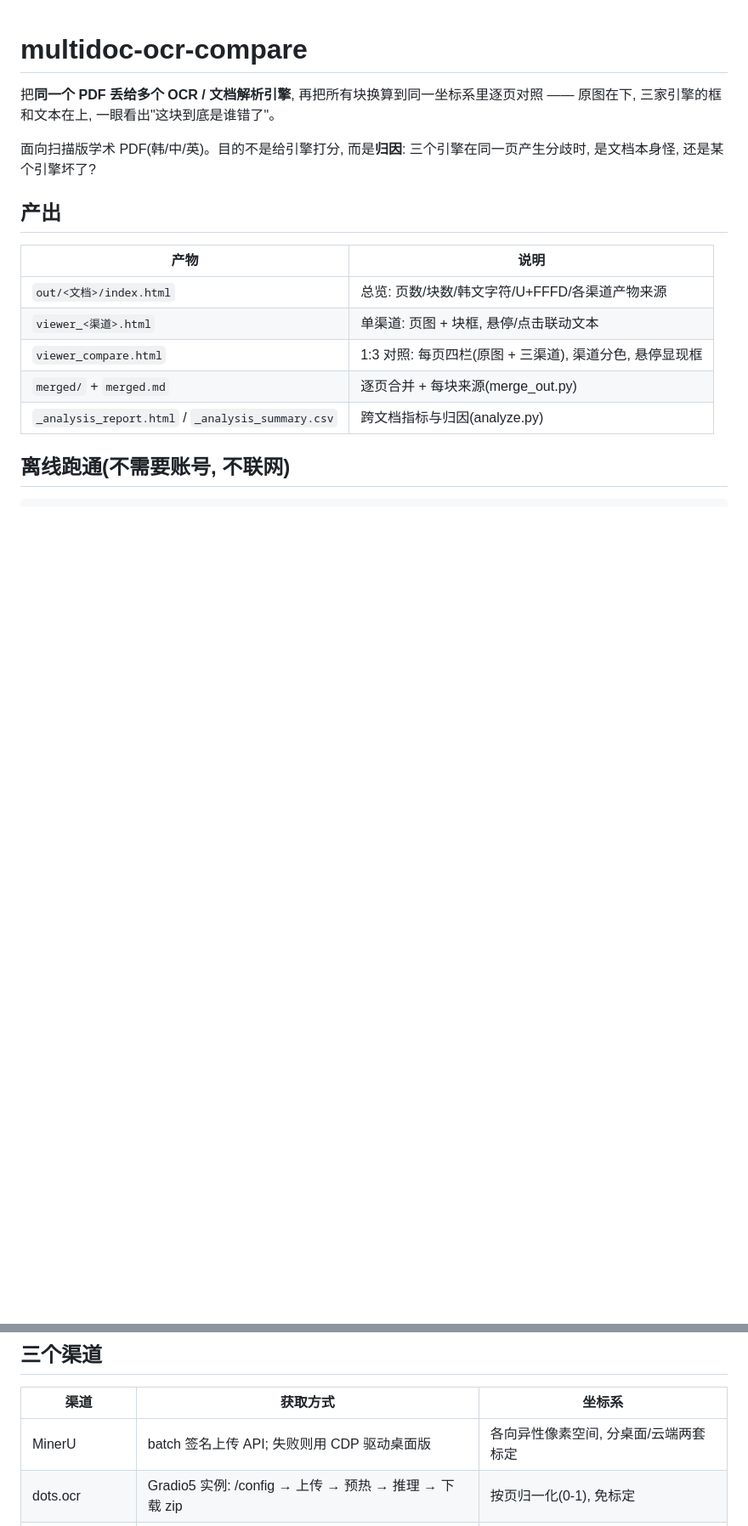
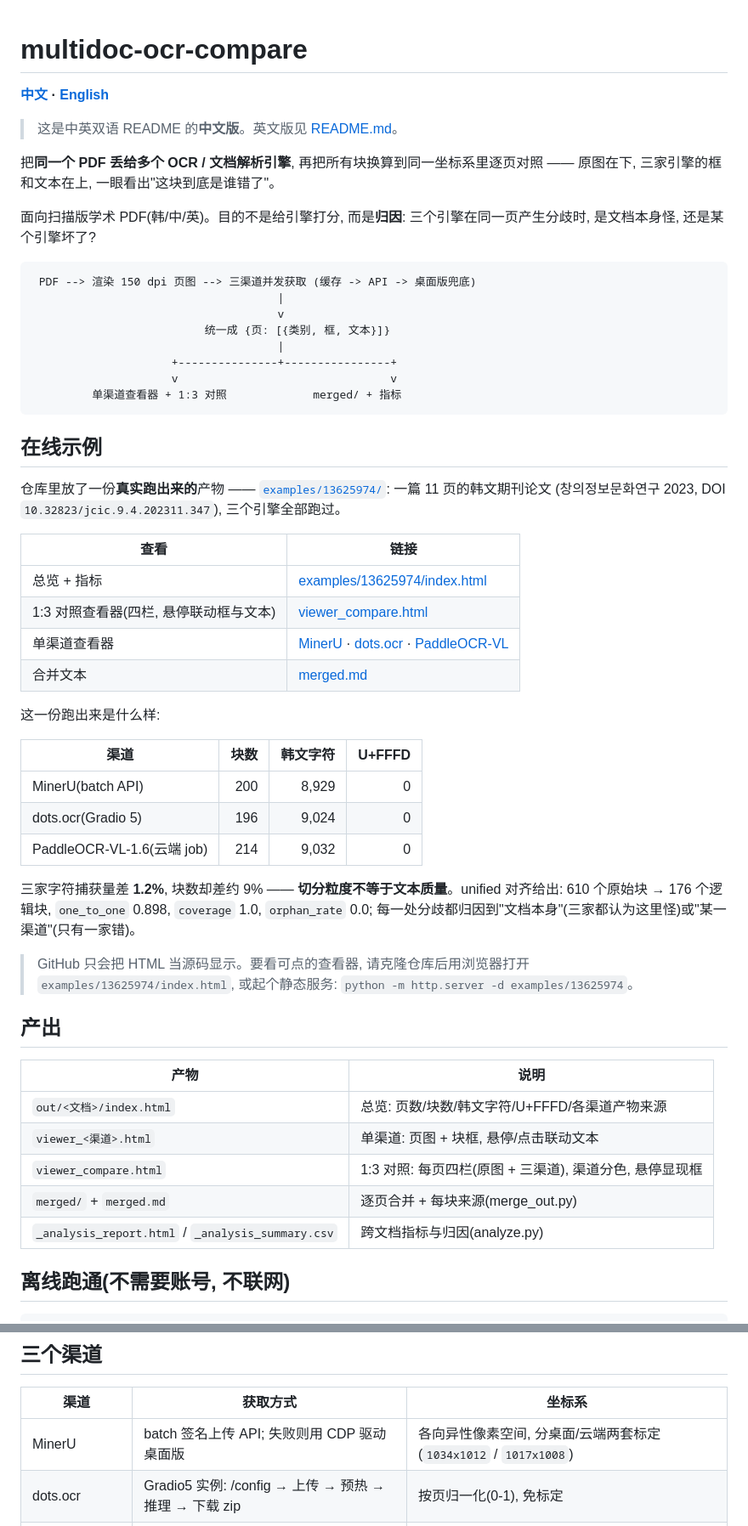
Before and after one commit to KieranFinn/multidoc-ocr-compare, a Markdown page: README.zh-CN.md, 2 parts joined by grey strips. Shown at 85% size. Drawn GitHub-style; blank space fills up the shorter version.

Commit message:
Add bilingual README and checked-in example run (13625974)

````diff
--- a/README.zh-CN.md
+++ b/README.zh-CN.md
@@ -1,10 +1,52 @@
 # multidoc-ocr-compare
+
+**[中文](README.zh-CN.md) · [English](README.md)**
+
+> 这是中英双语 README 的**中文版**。英文版见 [README.md](README.md)。
 
 把**同一个 PDF 丢给多个 OCR / 文档解析引擎**, 再把所有块换算到同一坐标系里逐页对照 —— 原图在下,
 三家引擎的框和文本在上, 一眼看出"这块到底是谁错了"。
 
 面向扫描版学术 PDF(韩/中/英)。目的不是给引擎打分, 而是**归因**: 三个引擎在同一页产生分歧时,
 是文档本身怪, 还是某个引擎坏了?
+
+```
+ PDF --> 渲染 150 dpi 页图 --> 三渠道并发获取 (缓存 -> API -> 桌面版兜底)
+                                     |
+                                     v
+                          统一成 {页: [{类别, 框, 文本}]}
+                                     |
+                     +---------------+----------------+
+                     v                                v
+         单渠道查看器 + 1:3 对照             merged/ + 指标
+```
+
+## 在线示例
+
+仓库里放了一份**真实跑出来的**产物 —— [`examples/13625974/`](examples/13625974/): 一篇 11 页的韩文期刊论文
+(창의정보문화연구 2023, DOI `10.32823/jcic.9.4.202311.347`), 三个引擎全部跑过。
+
+| 查看 | 链接 |
+| --- | --- |
+| 总览 + 指标 | [examples/13625974/index.html](examples/13625974/index.html) |
+| 1:3 对照查看器(四栏, 悬停联动框与文本) | [viewer_compare.html](examples/13625974/viewer_compare.html) |
+| 单渠道查看器 | [MinerU](examples/13625974/viewer_mineru.html) · [dots.ocr](examples/13625974/viewer_dots.html) · [PaddleOCR-VL](examples/13625974/viewer_paddle.html) |
+| 合并文本 | [merged.md](examples/13625974/merged.md) |
+
+这一份跑出来是什么样:
+
+| 渠道 | 块数 | 韩文字符 | U+FFFD |
+| --- | ---: | ---: | ---: |
+| MinerU(batch API) | 200 | 8,929 | 0 |
+| dots.ocr(Gradio 5) | 196 | 9,024 | 0 |
+| PaddleOCR-VL-1.6(云端 job) | 214 | 9,032 | 0 |
+
+三家字符捕获量差 **1.2%**, 块数却差约 9% —— **切分粒度不等于文本质量**。unified 对齐给出:
+610 个原始块 → 176 个逻辑块, `one_to_one` 0.898, `coverage` 1.0, `orphan_rate` 0.0;
+每一处分歧都归因到"文档本身"(三家都认为这里怪)或"某一渠道"(只有一家错)。
+
+> GitHub 只会把 HTML 当源码显示。要看可点的查看器, 请克隆仓库后用浏览器打开
+> `examples/13625974/index.html`, 或起个静态服务: `python -m http.server -d examples/13625974`。
 
 ## 产出
 
@@ -45,7 +87,7 @@ python webapp.py                                      # 或: 拖拽式工作台
 
 | 渠道 | 获取方式 | 坐标系 |
 | --- | --- | --- |
-| MinerU | batch 签名上传 API; 失败则用 CDP 驱动桌面版 | 各向异性像素空间, 分桌面/云端两套标定 |
+| MinerU | batch 签名上传 API; 失败则用 CDP 驱动桌面版 | 各向异性像素空间, 分桌面/云端两套标定(`1034x1012` / `1017x1008`) |
 | dots.ocr | Gradio5 实例: /config → 上传 → 预热 → 推理 → 下载 zip | 按页归一化(0-1), 免标定 |
 | PaddleOCR-VL | 云端异步 jobs | 按页归一化(0-1), 免标定 |
 
````
Also changed, not shown: other parts of README.zh-CN.md (+17 -1 lines).
